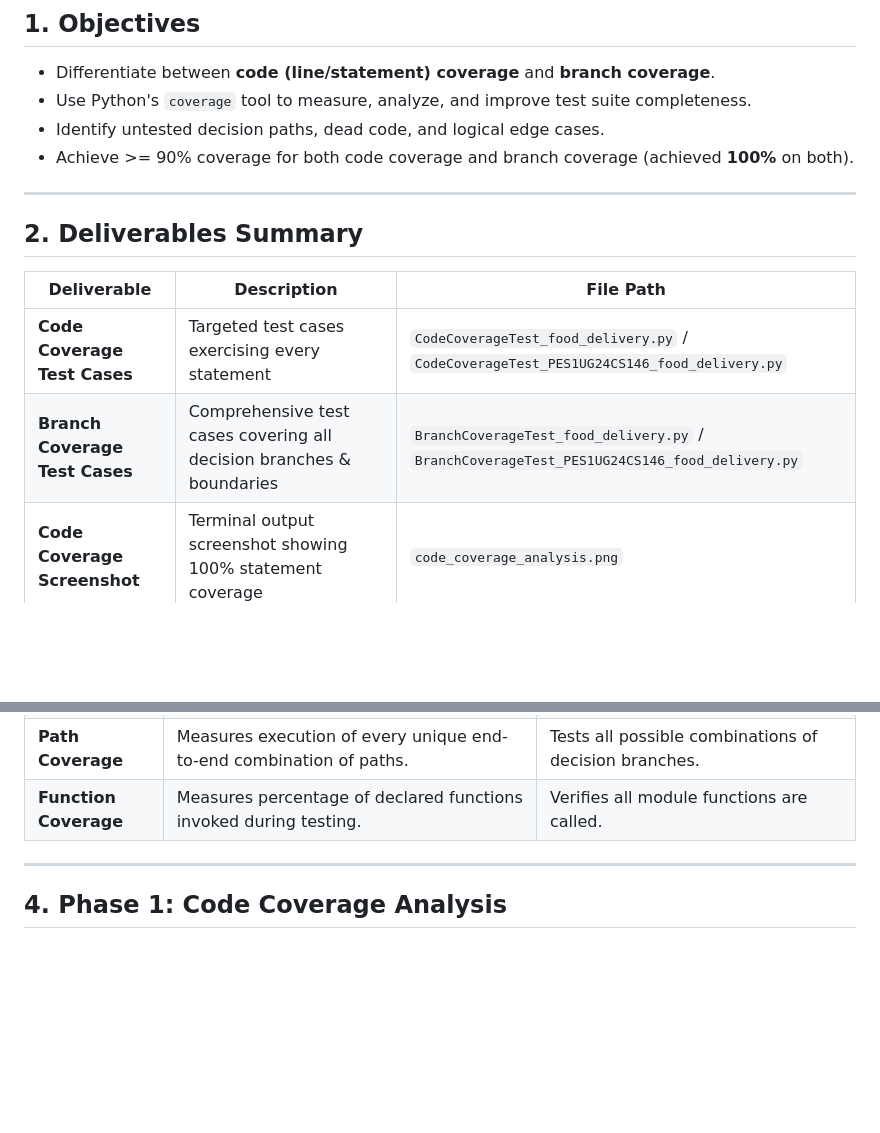
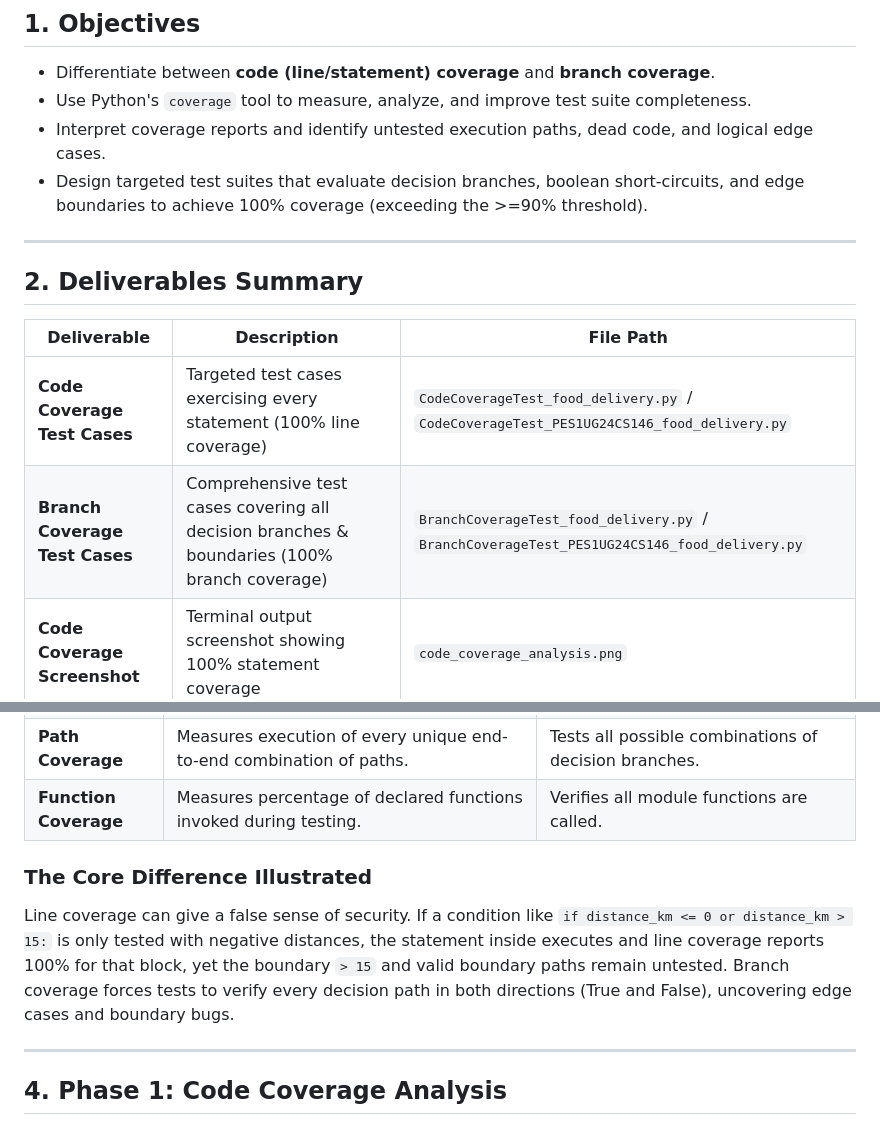
Before and after one commit to Master-rudra1/SE-labs, a Markdown page: Lab 6/README.md, 2 parts joined by grey strips. Rendered like a GitHub page; blank space fills up the shorter version.

```diff
--- a/Lab 6/README.md
+++ b/Lab 6/README.md
@@ -12,8 +12,8 @@
 
 - Differentiate between **code (line/statement) coverage** and **branch coverage**.
 - Use Python's `coverage` tool to measure, analyze, and improve test suite completeness.
-- Identify untested decision paths, dead code, and logical edge cases.
-- Achieve >= 90% coverage for both code coverage and branch coverage (achieved **100%** on both).
+- Interpret coverage reports and identify untested execution paths, dead code, and logical edge cases.
+- Design targeted test suites that evaluate decision branches, boolean short-circuits, and edge boundaries to achieve 100% coverage (exceeding the >=90% threshold).
 
 ---
 
@@ -21,8 +21,8 @@
 
 | Deliverable | Description | File Path |
 |---|---|---|
-| **Code Coverage Test Cases** | Targeted test cases exercising every statement | `CodeCoverageTest_food_delivery.py` / `CodeCoverageTest_PES1UG24CS146_food_delivery.py` |
-| **Branch Coverage Test Cases** | Comprehensive test cases covering all decision branches & boundaries | `BranchCoverageTest_food_delivery.py` / `BranchCoverageTest_PES1UG24CS146_food_delivery.py` |
+| **Code Coverage Test Cases** | Targeted test cases exercising every statement (100% line coverage) | `CodeCoverageTest_food_delivery.py` / `CodeCoverageTest_PES1UG24CS146_food_delivery.py` |
+| **Branch Coverage Test Cases** | Comprehensive test cases covering all decision branches & boundaries (100% branch coverage) | `BranchCoverageTest_food_delivery.py` / `BranchCoverageTest_PES1UG24CS146_food_delivery.py` |
 | **Code Coverage Screenshot** | Terminal output screenshot showing 100% statement coverage | `code_coverage_analysis.png` |
 | **Branch Coverage Screenshot** | Terminal output screenshot showing 100% branch coverage (0 missing branches) | `branch_coverage_analysis.png` |
 | **Initial / Extended Tests** | Starter test file extended to cover application requirements | `test_food_delivery.py` |
@@ -39,6 +39,9 @@
 | **Path Coverage** | Measures execution of every unique end-to-end combination of paths. | Tests all possible combinations of decision branches. |
 | **Function Coverage** | Measures percentage of declared functions invoked during testing. | Verifies all module functions are called. |
 
+### The Core Difference Illustrated
+Line coverage can give a false sense of security. If a condition like `if distance_km <= 0 or distance_km > 15:` is only tested with negative distances, the statement inside executes and line coverage reports 100% for that block, yet the boundary `> 15` and valid boundary paths remain untested. Branch coverage forces tests to verify every decision path in both directions (True and False), uncovering edge cases and boundary bugs.
+
 ---
 
 ## 4. Phase 1: Code Coverage Analysis
```
Also changed, not shown: other parts of Lab 6/README.md (+71 -4 lines), Lab 6/branch_coverage_analysis.png (added), 4 other files.
